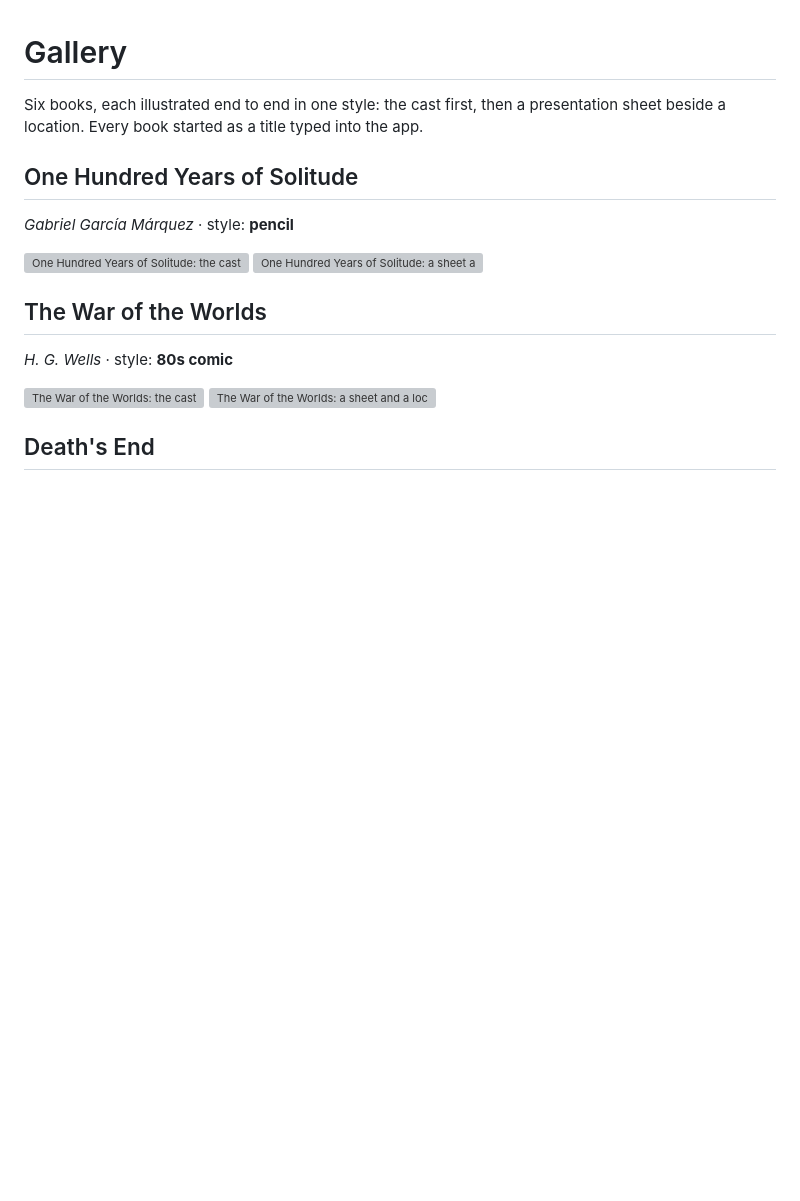
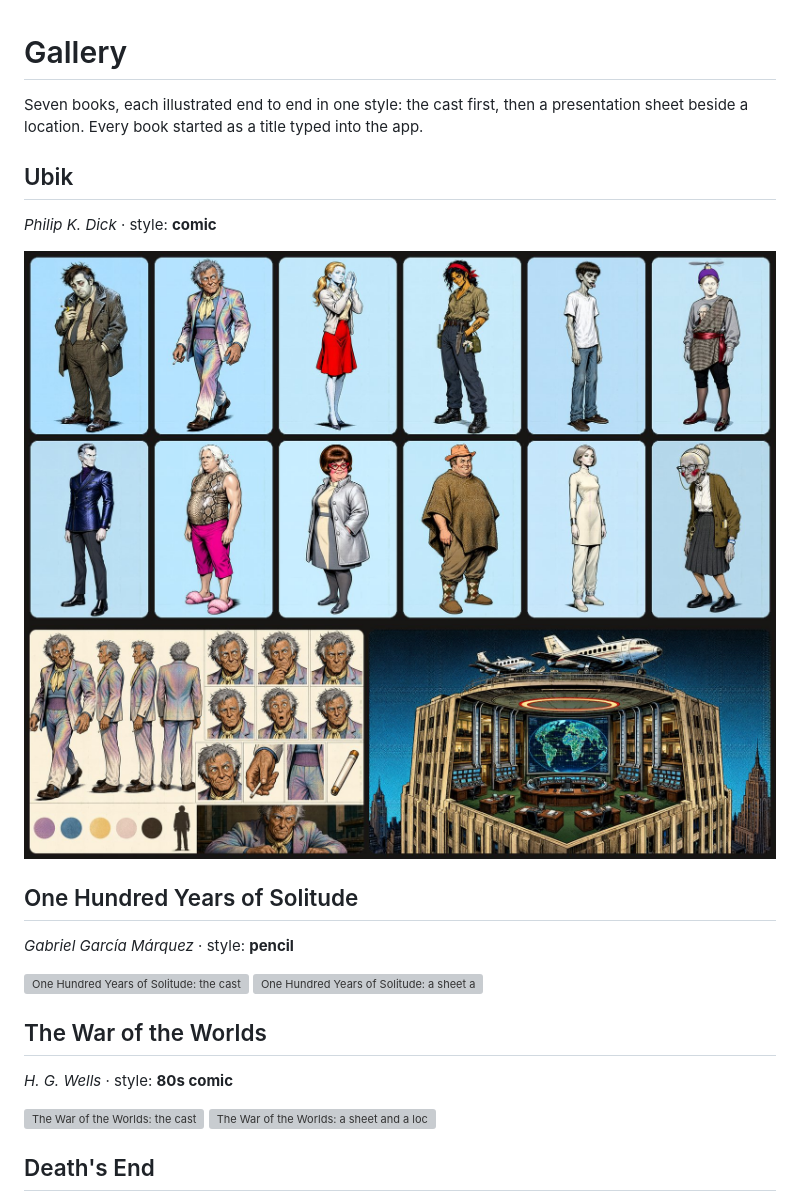
Before and after one commit to JohnBetaCode/Once_Upon_a_Time, a Markdown page: docs/gallery.md, the part around the change. Rendered like a GitHub page; pictures changed too: docs/images/gallery-ubik-cast.jpg (added), docs/images/gallery-ubik-world.jpg (added); blank space fills up the shorter version; grey boxes are pictures that could not be loaded.

Commit message:
Add Ubik, in comic style, to the gallery
Co-Authored-By: Claude Opus 5.5 <noreply@anthropic.com>

```diff
--- a/docs/gallery.md
+++ b/docs/gallery.md
@@ -1,7 +1,14 @@
 # Gallery
 
-Six books, each illustrated end to end in one style: the cast first, then a presentation sheet
+Seven books, each illustrated end to end in one style: the cast first, then a presentation sheet
 beside a location. Every book started as a title typed into the app.
+
+## Ubik
+
+*Philip K. Dick* · style: **comic**
+
+![Ubik: the cast](images/gallery-ubik-cast.jpg)
+![Ubik: a sheet and a location](images/gallery-ubik-world.jpg)
 
 ## One Hundred Years of Solitude
 
```
Also changed, not shown: 1 other file.
